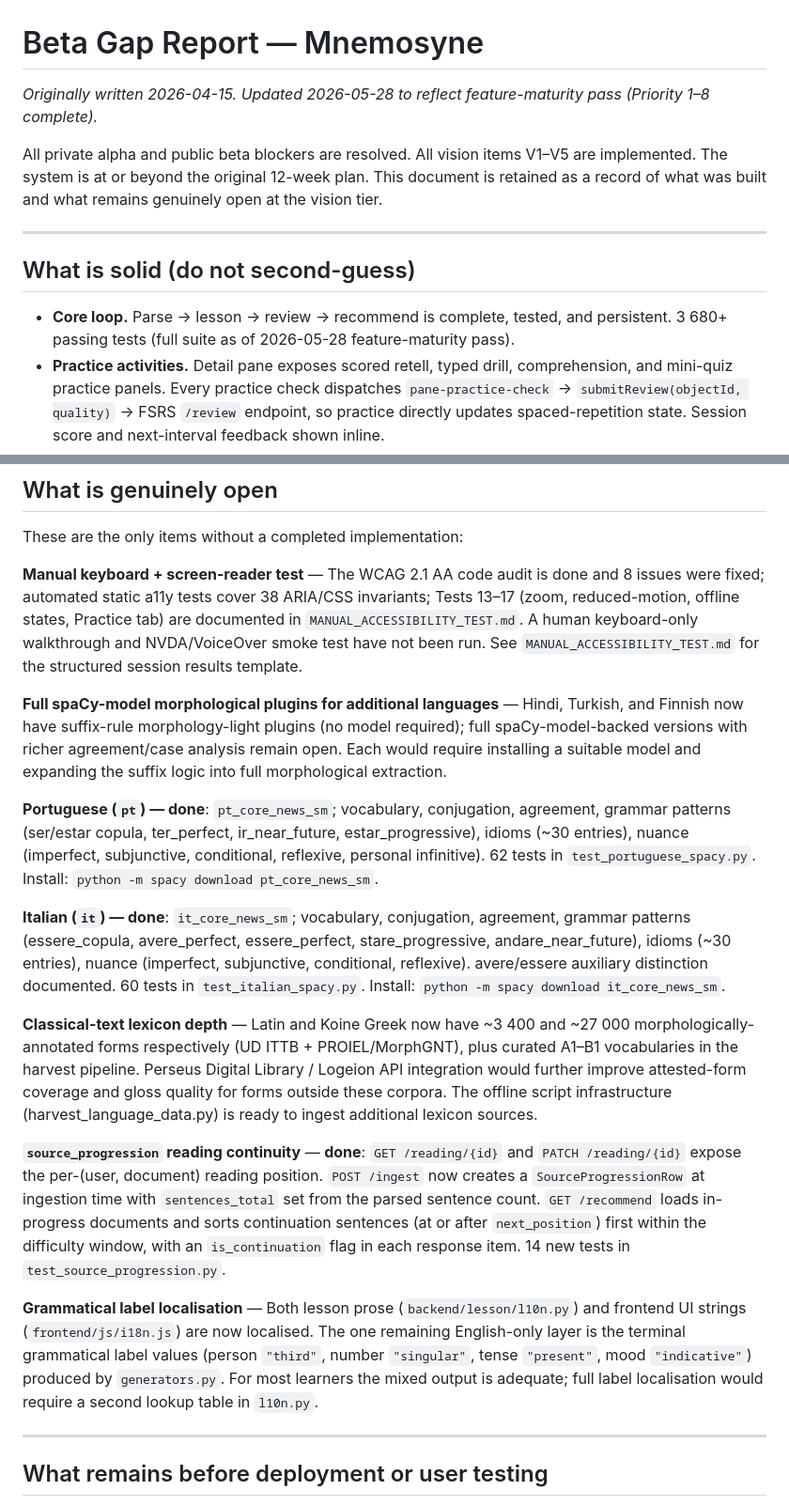
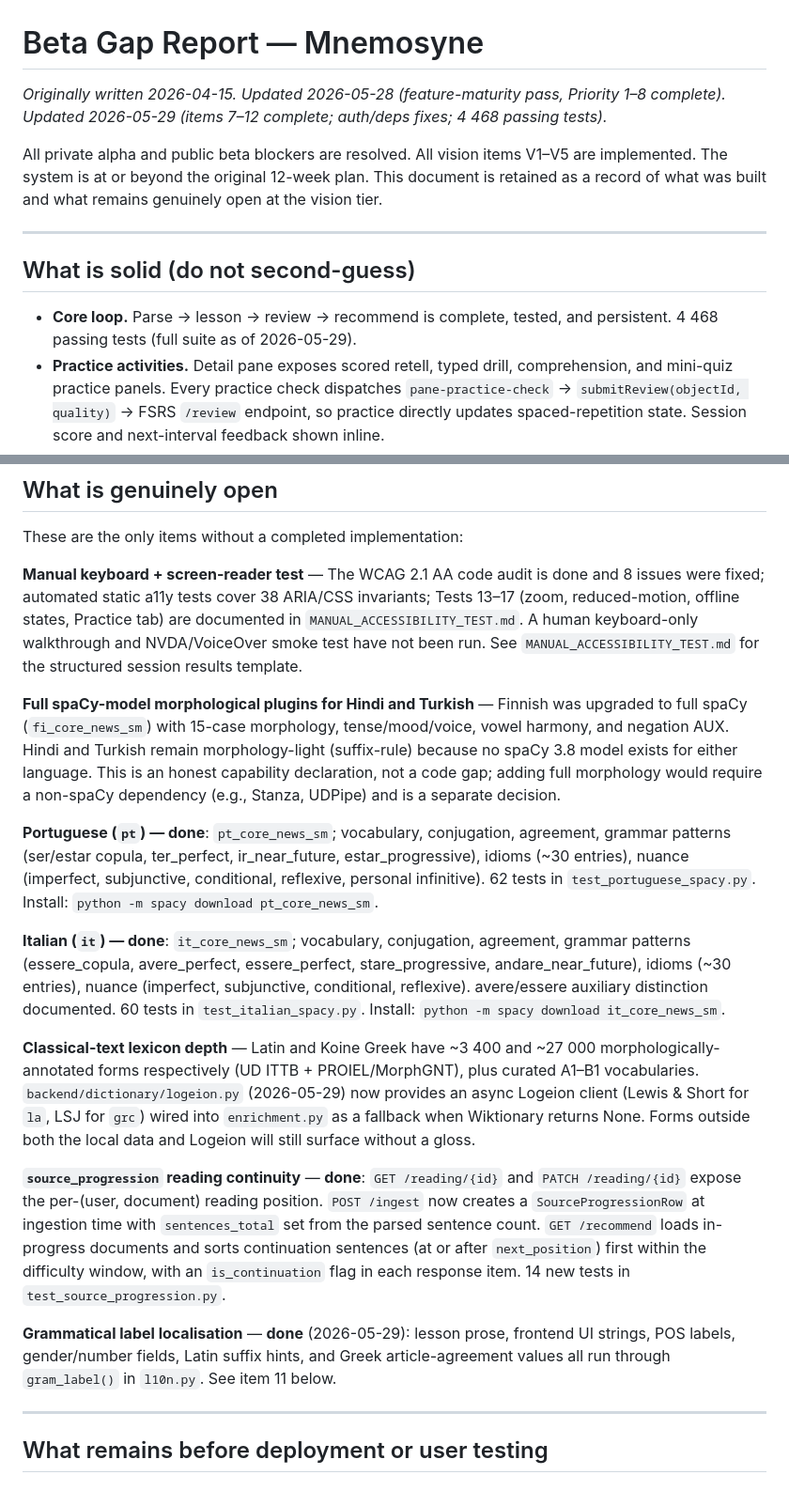
Before and after one commit to its-not-rocket-science/mnemosyne, a Markdown page: BETA_GAP_REPORT.md, 2 parts joined by grey strips. Shown at 94% size. GitHub-like rendering.

Commit message:
docs: update BETA_GAP_REPORT — mark items 10/13/14 done, fix test count to 4468

```diff
--- a/BETA_GAP_REPORT.md
+++ b/BETA_GAP_REPORT.md
@@ -1,6 +1,6 @@
 # Beta Gap Report — Mnemosyne
 
-*Originally written 2026-04-15. Updated 2026-05-28 to reflect feature-maturity pass (Priority 1–8 complete).*
+*Originally written 2026-04-15. Updated 2026-05-28 (feature-maturity pass, Priority 1–8 complete). Updated 2026-05-29 (items 7–12 complete; auth/deps fixes; 4 468 passing tests).*
 
 All private alpha and public beta blockers are resolved. All vision items V1–V5 are
 implemented. The system is at or beyond the original 12-week plan. This document is
@@ -12,7 +12,7 @@ tier.
 ## What is solid (do not second-guess)
 
 - **Core loop.** Parse → lesson → review → recommend is complete, tested, and persistent.
-  3 680+ passing tests (full suite as of 2026-05-28 feature-maturity pass).
+  4 468 passing tests (full suite as of 2026-05-29).
 - **Practice activities.** Detail pane exposes scored retell, typed drill, comprehension, and
   mini-quiz practice panels. Every practice check dispatches `pane-practice-check` → `submitReview(objectId, quality)` → FSRS `/review` endpoint, so practice directly updates spaced-repetition state. Session score and next-interval feedback shown inline.
 - **FSRS-5.** Pure Python, deterministic, no external dependencies. Per-user calibration
@@ -135,11 +135,12 @@ issues were fixed; automated static a11y tests cover 38 ARIA/CSS invariants; Tes
 A human keyboard-only walkthrough and NVDA/VoiceOver smoke test have not been run.
 See `MANUAL_ACCESSIBILITY_TEST.md` for the structured session results template.
 
-**Full spaCy-model morphological plugins for additional languages** — Hindi,
-Turkish, and Finnish now have suffix-rule morphology-light plugins (no model
-required); full spaCy-model-backed versions with richer agreement/case analysis
-remain open. Each would require installing a suitable model and expanding the
-suffix logic into full morphological extraction.
+**Full spaCy-model morphological plugins for Hindi and Turkish** — Finnish was
+upgraded to full spaCy (`fi_core_news_sm`) with 15-case morphology, tense/mood/voice,
+vowel harmony, and negation AUX. Hindi and Turkish remain morphology-light (suffix-rule)
+because no spaCy 3.8 model exists for either language. This is an honest capability
+declaration, not a code gap; adding full morphology would require a non-spaCy dependency
+(e.g., Stanza, UDPipe) and is a separate decision.
 
 **Portuguese (`pt`) — done**: `pt_core_news_sm`; vocabulary, conjugation, agreement,
 grammar patterns (ser/estar copula, ter_perfect, ir_near_future, estar_progressive),
@@ -154,12 +155,12 @@ conditional, reflexive). avere/essere auxiliary distinction documented.
 60 tests in `test_italian_spacy.py`.
 Install: `python -m spacy download it_core_news_sm`.
 
-**Classical-text lexicon depth** — Latin and Koine Greek now have ~3 400 and ~27 000
+**Classical-text lexicon depth** — Latin and Koine Greek have ~3 400 and ~27 000
 morphologically-annotated forms respectively (UD ITTB + PROIEL/MorphGNT), plus curated
-A1–B1 vocabularies in the harvest pipeline. Perseus Digital Library / Logeion API
-integration would further improve attested-form coverage and gloss quality for forms
-outside these corpora. The offline script infrastructure (harvest_language_data.py) is
-ready to ingest additional lexicon sources.
+A1–B1 vocabularies. `backend/dictionary/logeion.py` (2026-05-29) now provides an async
+Logeion client (Lewis & Short for `la`, LSJ for `grc`) wired into `enrichment.py` as a
+fallback when Wiktionary returns None. Forms outside both the local data and Logeion will
+still surface without a gloss.
 
 **`source_progression` reading continuity** — **done**: `GET /reading/{id}` and
 `PATCH /reading/{id}` expose the per-(user, document) reading position.
@@ -169,12 +170,9 @@ in-progress documents and sorts continuation sentences (at or after
 `next_position`) first within the difficulty window, with an `is_continuation`
 flag in each response item. 14 new tests in `test_source_progression.py`.
 
-**Grammatical label localisation** — Both lesson prose (`backend/lesson/l10n.py`) and
-frontend UI strings (`frontend/js/i18n.js`) are now localised. The one remaining
-English-only layer is the terminal grammatical label values (person `"third"`, number
-`"singular"`, tense `"present"`, mood `"indicative"`) produced by `generators.py`.
-For most learners the mixed output is adequate; full label localisation would require a
-second lookup table in `l10n.py`.
+**Grammatical label localisation** — **done** (2026-05-29): lesson prose, frontend UI
+strings, POS labels, gender/number fields, Latin suffix hints, and Greek article-agreement
+values all run through `gram_label()` in `l10n.py`. See item 11 below.
 
 ---
 
```
Also changed, not shown: other parts of BETA_GAP_REPORT.md (+3 -1 lines).
